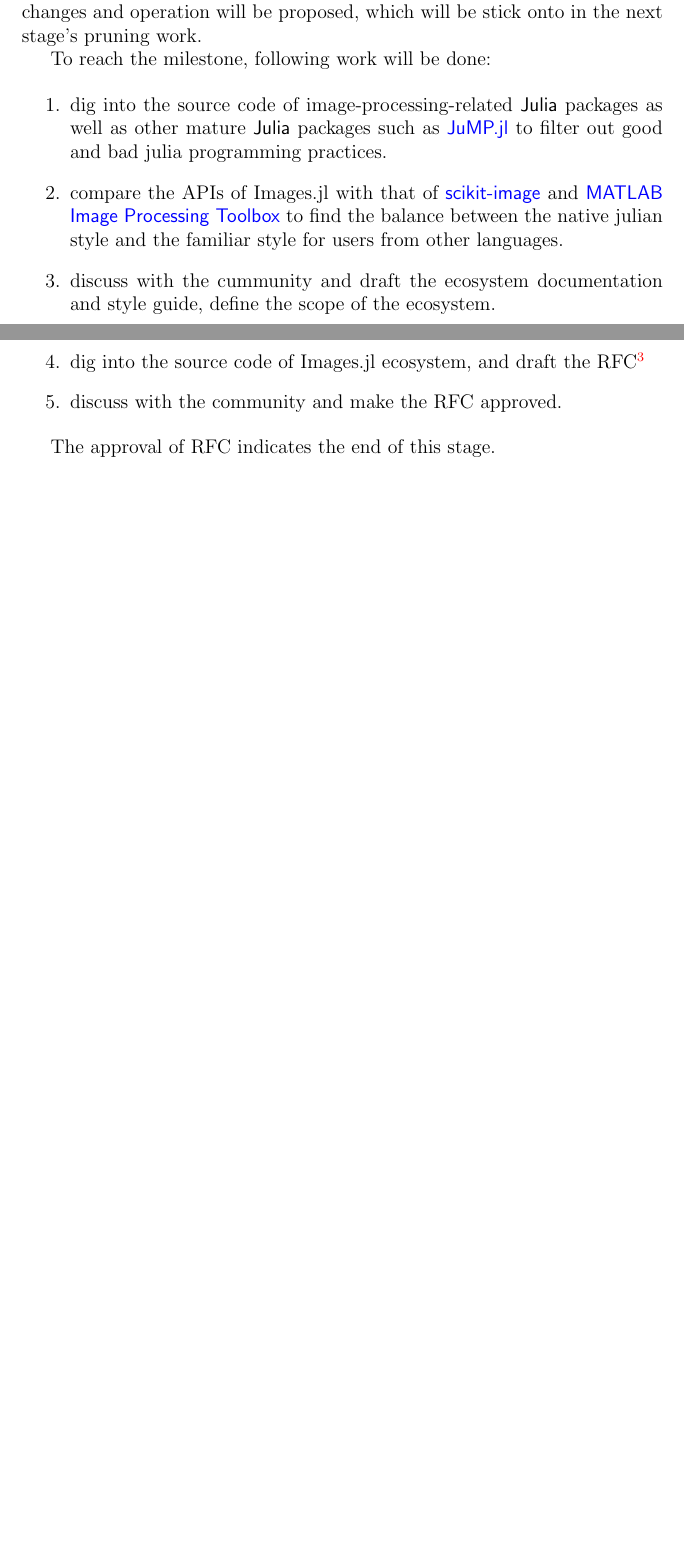
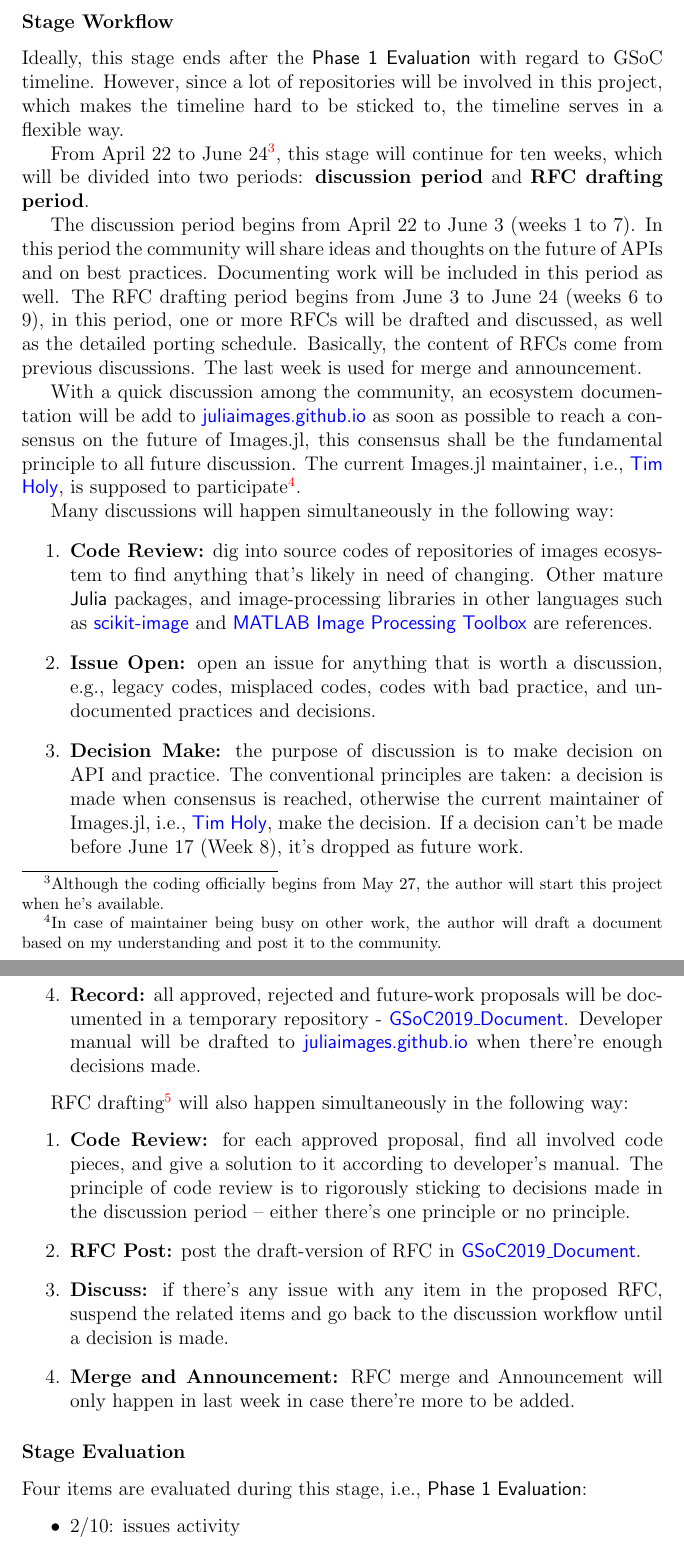
Before and after one commit to johnnychen94/GSoC2019, a LaTeX paper (Proposal/main.tex, which reads Proposal/dilivery.tex, Proposal/symbols.tex): two parts of pages 3 and 4 of 6 before the commit and two parts of pages 4 and 5 of 7 after it, joined at a grey line, cut at the place of the change, the shorter picture padded with empty space. Compiled offline with pdfLaTeX.

Commit message:
add more details to documentation stage

```diff
--- a/Proposal/dilivery.tex
+++ b/Proposal/dilivery.tex
@@ -10,4 +10,3 @@ As described in the end of \cref{sec:project}, the project will be delivered in
 
-The main purpose of this stage is to provide trackable documents for the next stage's pruning work. \emph{The documents will be in three forms: ecosystem documentation, developer manual, and RFC}. Ecosystem documentation illustrates the scope of image ecosystem and relationships between different relavent packages, it helps users and developers to understand what package belongs to \images{} and what package doesn't. Developer manual consists of style guide and best practice as well as other related community-operating rules. According to these two documents, a RFC with a detailed list of API changes and operation will be proposed, which will be stick onto in the next stage's pruning work.
+\subsubsection*{Stage Expectations}
 
-To reach the milestone, following work will be done:
@@ -15,9 +25,32 @@ To reach the milestone, following work will be done:
+\subsubsection*{Stage Workflow}
+
+Ideally, this stage ends after the \textsf{Phase 1 Evaluation} with regard to GSoC timeline. However, since a lot of repositories will be involved in this project, which makes the timeline hard to be sticked to, the timeline serves in a flexible way.\par
+
+From \date{April 22} to \date{June 24}\footnote{Although the coding officially begins from \date{May 27}, the author will start this project when he's available.}, this stage will continue for ten weeks, which will be divided into two periods: \textbf{discussion period} and \textbf{RFC drafting period}.\par
+
+The discussion period begins from \date{April 22} to \date{June 3} (weeks 1 to 7). In this period the community will share ideas and thoughts on the future of APIs and on best practices. Documenting work will be included in this period as well. The RFC drafting period begins from \date{June 3} to \date{June 24} (weeks 6 to 9), in this period, one or more RFCs will be drafted and discussed, as well as the detailed porting schedule. Basically, the content of RFCs come from previous discussions. The last week is used for merge and announcement.\par
+
+With a quick discussion among the community, an ecosystem documentation will be add to \repoimagesgithubio{} as soon as possible to reach a consensus on the future of \images{}, this consensus shall be the fundamental principle to all future discussion. The current \images{} maintainer, i.e., \timholy, is supposed to participate\footnote{In case of maintainer being busy on other work, the author will draft a document based on my understanding and post it to the community.}.\par
+
+Many discussions will happen simultaneously in the following way:
 \begin{enumerate}
-    \item dig into the source code of image-processing-related \langjulia packages as well as other mature \langjulia{} packages such as \repojump to filter out good and bad julia programming practices.
-    \item compare the APIs of \images{} with that of \reposcikitimage{} and \matlabimageprocessing{} to find the balance between the native julian style and the familiar style for users from other languages.
-    \item discuss with the cummunity and draft the ecosystem documentation and style guide, define the scope of the ecosystem.
-    \item dig into the source code of \images{} ecosystem, and draft the RFC\footnote{Tensorflow community provides a \href{https://github.com/tensorflow/community/blob/master/rfcs/yyyymmdd-rfc-template.md}{RFC Template} to begin with, and \href{https://github.com/tensorflow/community/blob/master/rfcs/20180827-api-names.md}{20180827-api-names.md} is a good example.}
-    \item discuss with the community and make the RFC approved.
+    \item \textbf{Code Review:} dig into source codes of repositories of images ecosystem to find anything that's likely in need of changing. Other mature \langjulia{} packages, and image-processing libraries in other languages such as \reposcikitimage{} and \matlabimageprocessing{} are references.
+    \item \textbf{Issue Open:} open an issue for anything that is worth a discussion, e.g., legacy codes, misplaced codes, codes with bad practice, and undocumented practices and decisions.
+    \item \textbf{Decision Make:} the purpose of discussion is to make decision on API and practice. The conventional principles are taken: a decision is made when consensus is reached, otherwise the current maintainer of \images{}, i.e., \timholy , make the decision. If a decision can't be made before June 17 (Week 8), it's dropped as future work.
+    \item \textbf{Record:} all approved, rejected and future-work proposals will be documented in a temporary repository - \repogsoctempdoc{}. Developer manual will be drafted to \repoimagesgithubio{} when there're enough decisions made.
 \end{enumerate}
 
-The approval of RFC indicates the end of this stage.
+RFC drafting\footnote{A \href{https://github.com/tensorflow/community/blob/master/rfcs/yyyymmdd-rfc-template.md}{RFC Template} is available in the Tensorflow community,  \href{https://github.com/tensorflow/community/blob/master/rfcs/20180827-api-names.md}{20180827-api-names.md} is a good API-renaming RFC example.} will also happen simultaneously in the following way:
+\begin{enumerate}
+    \item \textbf{Code Review:} for each approved proposal, find all involved code pieces, and give a solution to it according to developer's manual. The principle of code review is to rigorously sticking to decisions made in the discussion period -- either there's one principle or no principle.
+    \item \textbf{RFC Post:} post the draft-version of RFC in \repogsoctempdoc{}.
+    \item \textbf{Discuss:} if there's any issue with any item in the proposed RFC, suspend the related items and go back to the discussion workflow until a decision is made.
+    \item \textbf{Merge and Announcement:} RFC merge and Announcement will only happen in last week in case there're more to be added.
+\end{enumerate}
+
+\subsubsection*{Stage Evaluation}
+
+Four items are evaluated during this stage, i.e., \textsf{Phase 1 Evaluation}:
+\begin{itemize}
+    \item 2/10: issues activity
+    \item 2/10: ecosystem documentation
--- a/Proposal/main.tex
+++ b/Proposal/main.tex
@@ -13,7 +13,8 @@
 \title{GSoC 2019 Project\\Towards Better Images Ecosystem}
 \author{Jiuning Chen\mailto{johnnychen94@hotmail.com}\\
 Github: \href{https://github.com/johnnychen94}{Johnnychen94}\\
-Slack: Johnny Chen
+Mentors: \zygmunt, \julio, \\
+\ \evizero, \timholy
 }
 \date{\today}
 
--- a/Proposal/symbols.tex
+++ b/Proposal/symbols.tex
@@ -36,10 +36,14 @@
 \newcommand{\pycall}{\reponame{PyCall.jl}}
 \newcommand{\imagebinarization}{\reponame{ImageBinarization.jl}}
 \newcommand{\histogramthresholding}{\reponame{HistogramThresholding.jl}}
+\newcommand{\imagenoise}{\reponame{ImageNoise.jl}}
+\newcommand{\imagesgithubio}{\reponame{juliaimages.github.io}}
 
 % repository urls
 \newcommand{\gitrepo}[2]{\href{https://github.com/#1/#2}{\sname{#2}}\xspace}
 \newcommand{\repoimagetransformations}{\gitrepo{\juliaimages}{\imagetransformations}}
+\newcommand{\repoimagecore}{\gitrepo{\juliaimages}{\imagecore}}
+\newcommand{\repoimageaxes}{\gitrepo{\juliaimages}{\imageaxes}}
 \newcommand{\repodipcode}{\gitrepo{Johnnychen94}{Digital-Image-Processing-Gonzalez}}
 \newcommand{\repodeeplearningtutorial}{\gitrepo{Johnnychen94}{DeepLearning\_Tutorial}}
 \newcommand{\reposcikitimage}{\gitrepo{scikit-image}{scikit-image}}
@@ -49,6 +53,10 @@
 \newcommand{\repopycall}{\gitrepo{JuliaPy}{\pycall}}
 \newcommand{\repoimagebinarization}{\gitrepo{zygmuntszpak}{\imagebinarization}}
 \newcommand{\repohistogramthresholding}{\gitrepo{zygmuntszpak}{\histogramthresholding}}
+\newcommand{\repoimagenoise}{\gitrepo{johnnychen94}{\imagenoise}}
+\newcommand{\repoimagesgithubio}{\gitrepo{\juliaimages}{juliaimages.github.io}}
+\newcommand{\repogsoctempdoc}{\gitrepo{johnnychen94}{GSoC2019\_Document}}
+
 
 % other urls
 \newcommand{\matlabimageprocessing}{\href{https://www.mathworks.com/products/image.html}{\sname{MATLAB Image Processing Toolbox}\xspace}}
@@ -61,7 +69,9 @@
 \newcommand{\gitpeople}[2]{\href{https://github.com/#1}{\sname{#2}}\xspace}
 \newcommand{\johnnychen}{\gitpeople{Johnnychen94}{Johnny Chen}}
 
-\newcommand{\evizero}{\gitpeople{Evizero}{Evizero}}
+\newcommand{\zygmunt}{\gitpeople{zygmuntszpak}{Zygmunt L. Szpak}}
+\newcommand{\julio}{\gitpeople{juliohm}{J\'ulio Hoffimann}}
+\newcommand{\evizero}{\gitpeople{Evizero}{Christof Stocker}}
 \newcommand{\timholy}{\gitpeople{timholy}{Tim Holy}}
 \newcommand{\mbauman}{\gitpeople{mbauman}{Matt Bauman}}
 \newcommand{\mikeinnes}{\gitpeople{MikeInnes}{Mike J Innes}}
```
Also changed, not shown: Proposal/aboutauthor.tex (+3 -3 lines), Proposal/project.tex (+3 -1 lines), Proposal/main.pdf, Proposal/dilivery.tex (23 more changed lines), Proposal/main.tex (2 more changed lines).
